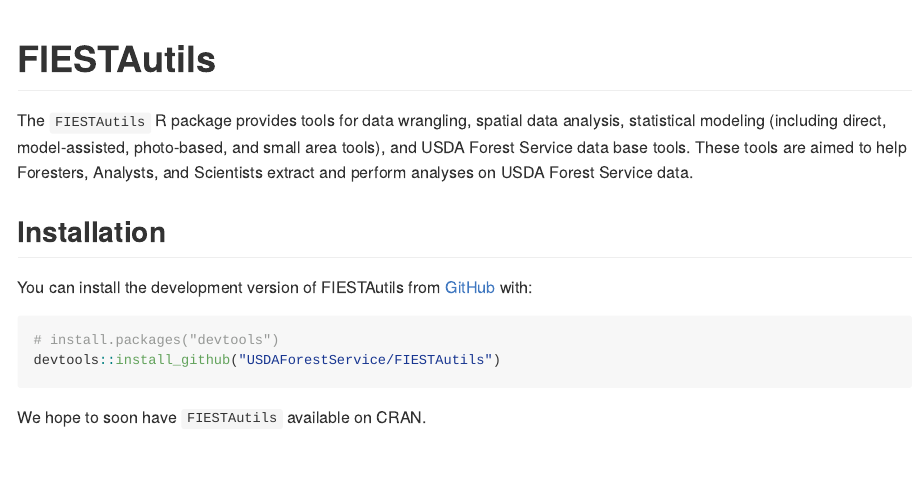
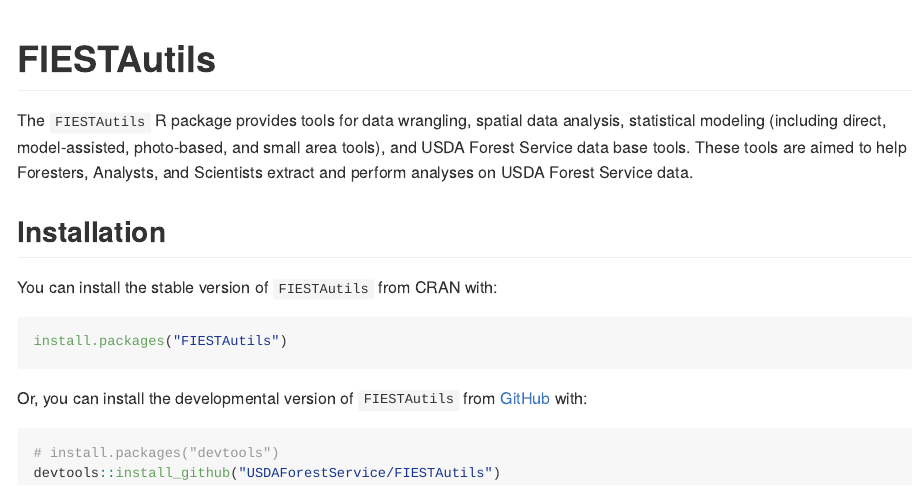
Before and after one commit to USDAForestService/FIESTAutils, an R Markdown document (README.Rmd): the page in a window 1100 px wide, from its top. The pictures show the output file README.md that the author committed with the source, drawn offline in the style of GitHub.

Commit message:
v1.0.0 accepted to CRAN :tada:

````diff
--- a/README.Rmd
+++ b/README.Rmd
@@ -17,11 +17,15 @@
 
 ## Installation
 
-You can install the development version of FIESTAutils from [GitHub](https://github.com/) with:
+You can install the stable version of `FIESTAutils` from CRAN with:
+
+``` r
+install.packages("FIESTAutils")
+```
+
+Or, you can install the developmental version of `FIESTAutils` from [GitHub](https://github.com/) with:
 
 ``` r
 # install.packages("devtools")
 devtools::install_github("USDAForestService/FIESTAutils")
 ```
-
-We hope to soon have `FIESTAutils` available on CRAN.
````
Also changed, not shown: README.md.
